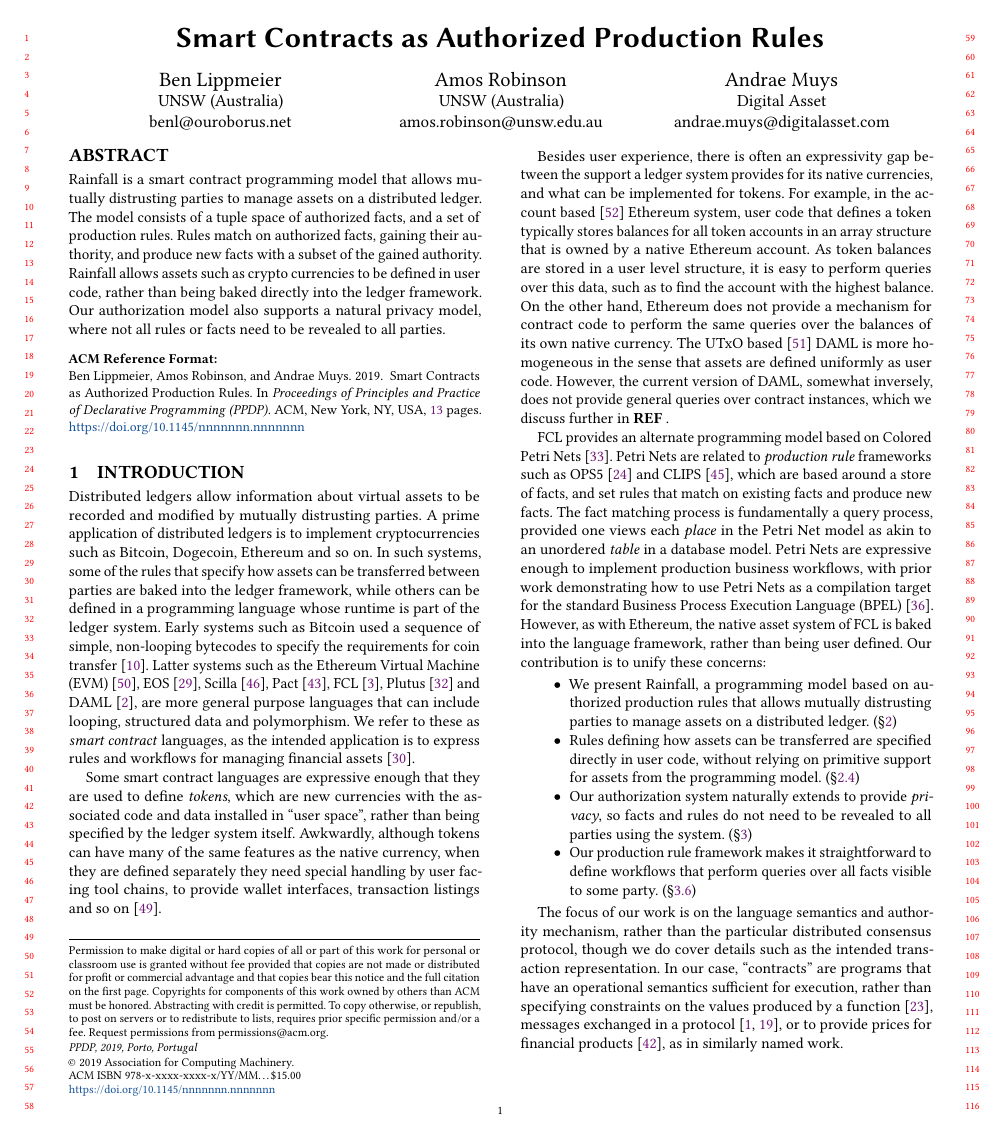
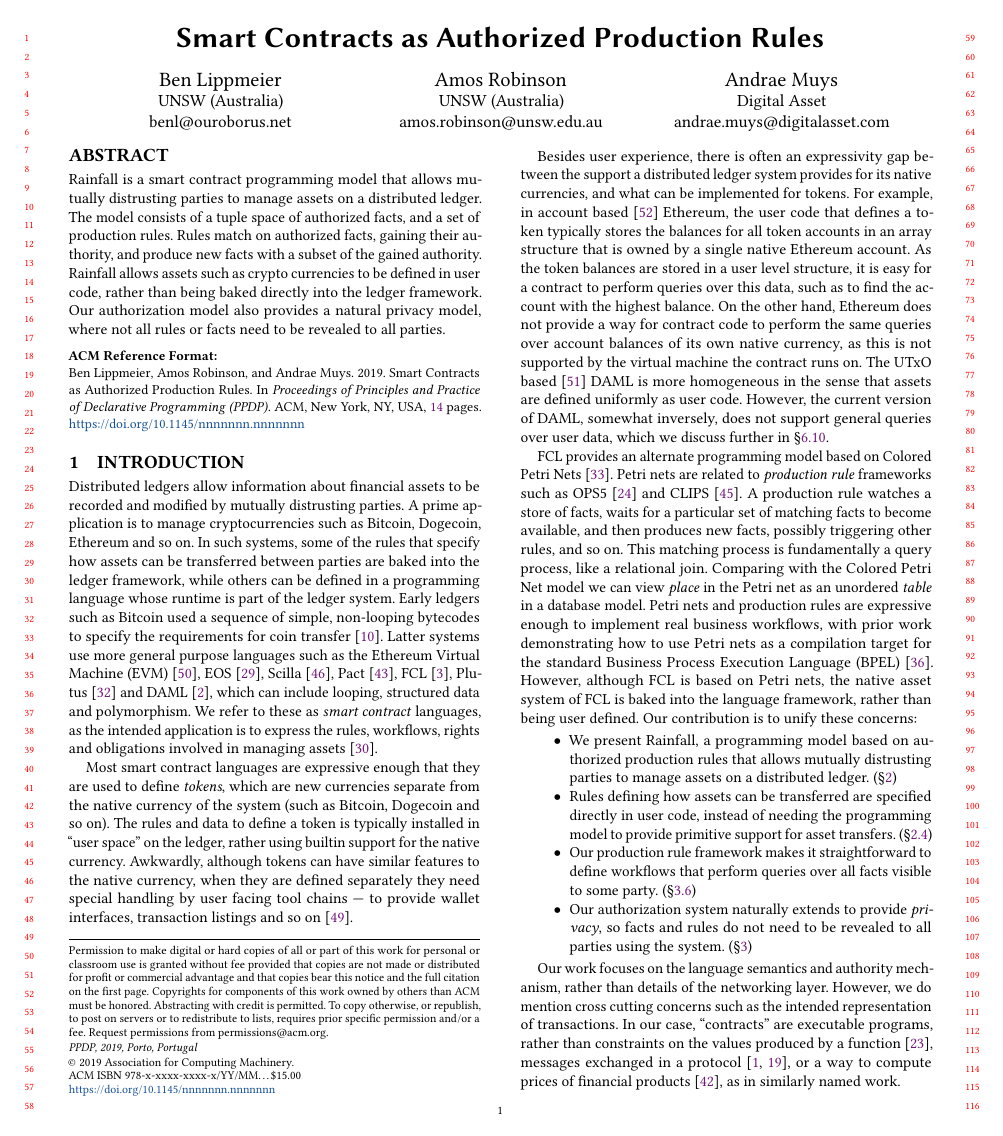
Before and after one commit to rainfall-lang/rainfall-paper, a LaTeX paper (Main.tex, which reads section/01-Introduction.tex): page 1 of 13 before the commit and page 1 of 14 after it. Compiled offline with pdfLaTeX.

Commit message:
intro: copy edits

```diff
--- a/Main.tex
+++ b/Main.tex
@@ -28,7 +28,7 @@
 \email{andrae.muys@digitalasset.com}
 
 \begin{abstract}
-Rainfall is a smart contract programming model that allows mutually distrusting parties to manage assets on a distributed ledger. The model consists of a tuple space of authorized facts, and a set of production rules. Rules match on authorized facts, gaining their authority, and produce new facts with a subset of the gained authority. Rainfall allows assets such as crypto currencies to be defined in user code, rather than being baked directly into the ledger framework. Our authorization model also supports a natural privacy model, where not all rules or facts need to be revealed to all parties.
+Rainfall is a smart contract programming model that allows mutually distrusting parties to manage assets on a distributed ledger. The model consists of a tuple space of authorized facts, and a set of production rules. Rules match on authorized facts, gaining their authority, and produce new facts with a subset of the gained authority. Rainfall allows assets such as crypto currencies to be defined in user code, rather than being baked directly into the ledger framework. Our authorization model also provides a natural privacy model, where not all rules or facts need to be revealed to all parties.
 \end{abstract}
 
 \maketitle
--- a/section/01-Introduction.tex
+++ b/section/01-Introduction.tex
@@ -1,25 +1,25 @@
 
 \section{Introduction}
-Distributed ledgers allow information about virtual assets to be recorded and modified by mutually distrusting parties. A prime application of distributed ledgers is to implement cryptocurrencies such as Bitcoin, Dogecoin, Ethereum and so on. In such systems, some of the rules that specify how assets can be transferred between parties are baked into the ledger framework, while others can be defined in a programming language whose runtime is part of the ledger system. Early systems such as Bitcoin used a sequence of simple, non-looping bytecodes to specify the requirements for coin transfer~\cite{Atzei2017:BitcoinTransactions}. Latter systems such as the Ethereum Virtual Machine (EVM)~\cite{Wood2014:Ethereum}, EOS~\cite{Grigg2017:EosIntroduction}, Scilla~\cite{Sergey2018:Scilla}, Pact~\cite{Popejpy2016:Pact}, FCL~\cite{Adjoint2019:FCL}, Plutus~\cite{IOHK2018:Plutus} and DAML~\cite{DA2019:DAML}, are more general purpose languages that can include looping, structured data and polymorphism. We refer to these as \emph{smart contract} languages, as the intended application is to express rules and workflows for managing financial assets~\cite{Harz2018:SurveyLanguages}.
+Distributed ledgers allow information about financial assets to be recorded and modified by mutually distrusting parties. A prime application is to manage cryptocurrencies such as Bitcoin, Dogecoin, Ethereum and so on. In such systems, some of the rules that specify how assets can be transferred between parties are baked into the ledger framework, while others can be defined in a programming language whose runtime is part of the ledger system. Early ledgers such as Bitcoin used a sequence of simple, non-looping bytecodes to specify the requirements for coin transfer~\cite{Atzei2017:BitcoinTransactions}. Latter systems use more general purpose languages such as the Ethereum Virtual Machine (EVM)~\cite{Wood2014:Ethereum}, EOS~\cite{Grigg2017:EosIntroduction}, Scilla~\cite{Sergey2018:Scilla}, Pact~\cite{Popejpy2016:Pact}, FCL~\cite{Adjoint2019:FCL}, Plutus~\cite{IOHK2018:Plutus} and DAML~\cite{DA2019:DAML}, which can include looping, structured data and polymorphism. We refer to these as \emph{smart contract} languages, as the intended application is to express the rules, workflows, rights and obligations involved in managing assets~\cite{Harz2018:SurveyLanguages}.
 
-Some smart contract languages are expressive enough that they are used to define \emph{tokens}, which are new currencies with the associated code and data installed in ``user space'', rather than being specified by the ledger system itself. Awkwardly, although tokens can have many of the same features as the native currency, when they are defined separately they need special handling by user facing tool chains, to provide wallet interfaces, transaction listings and so on~\cite{Vogelsteller2015:ERC20}.
+Most smart contract languages are expressive enough that they are used to define \emph{tokens}, which are new currencies separate from the native currency of the system (such as Bitcoin, Dogecoin and so on). The rules and data to define a token is typically installed in ``user space'' on the ledger, rather using builtin support for the native currency. Awkwardly, although tokens can have similar features to the native currency, when they are defined separately they need special handling by user facing tool chains --- to provide wallet interfaces, transaction listings and so on~\cite{Vogelsteller2015:ERC20}.
 
-Besides user experience, there is often an expressivity gap between the support a ledger system provides for its native currencies, and what can be implemented for tokens. For example, in the account based~\cite{Zahnentferner2018:Chimeric} Ethereum system, user code that defines a token typically stores balances for all token accounts in an array structure that is owned by a native Ethereum account. As token balances are stored in a user level structure, it is easy to perform queries over this data, such as to find the account with the highest balance. On the other hand, Ethereum does not provide a mechanism for contract code to perform the same queries over the balances of its own native currency. The UTxO based~\cite{Zahnentferner2018:UTxO} DAML is more homogeneous in the sense that assets are defined uniformly as user code. However, the current version of DAML, somewhat inversely, does not provide general queries over contract instances, which we discuss further in \REF.
+Besides user experience, there is often an expressivity gap between the support a distributed ledger system provides for its native currencies, and what can be implemented for tokens. For example, in account based~\cite{Zahnentferner2018:Chimeric} Ethereum, the user code that defines a token typically stores the balances for all token accounts in an array structure that is owned by a single native Ethereum account. As the token balances are stored in a user level structure, it is easy for a contract to perform queries over this data, such as to find the account with the highest balance. On the other hand, Ethereum does not provide a way for contract code to perform the same queries  over account balances of its own native currency, as this is not supported by the virtual machine the contract runs on. The UTxO based~\cite{Zahnentferner2018:UTxO} DAML is more homogeneous in the sense that assets are defined uniformly as user code. However, the current version of DAML, somewhat inversely, does not support general queries over user data, which we discuss further in \S\ref{s:RelatedPermissioned}.
 
-FCL provides an alternate programming model based on Colored Petri Nets~\cite{Jensen1981:ColouredPetri}. Petri Nets are related to \emph{production rule} frameworks such as OPS5~\cite{Forgy1981:OPS5} and CLIPS~\cite{Riley2017:CLIPS}, which are based around a store of facts, and set rules that match on existing facts and produce new facts. The fact matching process is fundamentally a query process, provided one views each \emph{place} in the Petri Net model as akin to an unordered \emph{table} in a database model. Petri Nets are expressive enough to implement production business workflows, with prior work demonstrating how to use Petri Nets as a compilation target for the standard Business Process Execution Language (BPEL)~\cite{Lohmann2009:PetriBPEL}.  However, as with Ethereum, the native asset system of FCL is baked into the language framework, rather than being user defined. Our contribution is to unify these concerns:
+FCL provides an alternate programming model based on Colored Petri Nets~\cite{Jensen1981:ColouredPetri}. Petri nets are related to \emph{production rule} frameworks such as OPS5~\cite{Forgy1981:OPS5} and CLIPS~\cite{Riley2017:CLIPS}. A production rule watches a store of facts, waits for a particular set of matching facts to become available, and then produces new facts, possibly triggering other rules, and so on. This matching process is fundamentally a query process, like a relational join. Comparing with the Colored Petri Net model we can view \emph{place} in the Petri net as an unordered \emph{table} in a database model. Petri nets and production rules are expressive enough to implement real business workflows, with prior work demonstrating how to use Petri nets as a compilation target for the standard Business Process Execution Language (BPEL)~\cite{Lohmann2009:PetriBPEL}.  However, although FCL is based on Petri nets, the native asset system of FCL is baked into the language framework, rather than being user defined. Our contribution is to unify these concerns:
 
 % We seek to unify these concerns: to allow assets to be defined uniformly as user level contract code, while supporting natural queries over the data.
 
 \begin{itemize}
 \item We present Rainfall, a programming model based on authorized production rules that allows mutually distrusting parties to manage assets on a distributed ledger. (\S\ref{s:FactsWeights})
 
-\item Rules defining how assets can be transferred are specified directly in user code, without relying on primitive support for assets from the programming model. (\S\ref{s:FactAuthority})
+\item Rules defining how assets can be transferred are specified directly in user code, instead of needing the programming model to provide primitive support for asset transfers. (\S\ref{s:FactAuthority})
+
+\item Our production rule framework makes it straightforward to define workflows that perform queries over all facts visible to some party. (\S\ref{s:Query})
 
 \item Our authorization system naturally extends to provide \emph{privacy}, so facts and rules do not need to be revealed to all parties using the system. (\S\ref{s:Privacy})
-
-\item Our production rule framework makes it straightforward to define workflows that perform queries over all facts visible to some party. (\S\ref{s:Query})
 
 % \item We also provide a straightforward upgrade path, where the parties using a set of rules and facts can vote to upgrade then to a new version.
 \end{itemize}
 
-The focus of our work is on the language semantics and authority mechanism, rather than the particular distributed consensus protocol, though we do cover details such as the intended transaction representation. In our case, ``contracts'' are programs that have an operational semantics sufficient for execution, rather than specifying constraints on the values produced by a function~\cite{Findler2002:Contracts}, messages exchanged in a protocol~\cite{Das2019:Resource, Deon2019:CSL}, or to provide prices for financial products~\cite{PeytonJones2000:Composing}, as in similarly named work.
+Our work focuses on the language semantics and authority mechanism, rather than details of the networking layer. However, we do mention cross cutting concerns such as the intended representation of transactions. In our case, ``contracts'' are executable programs, rather than constraints on the values produced by a function~\cite{Findler2002:Contracts}, messages exchanged in a protocol~\cite{Das2019:Resource, Deon2019:CSL}, or a way to compute prices of financial products~\cite{PeytonJones2000:Composing}, as in similarly named work.
```
Also changed, not shown: section/04-Semantics.tex (+1 -0 lines), section/06-Related.tex (+2 -0 lines), Main.tex (10 more changed lines).
